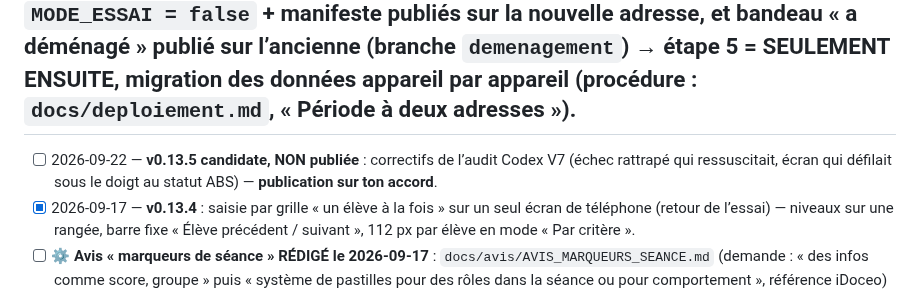
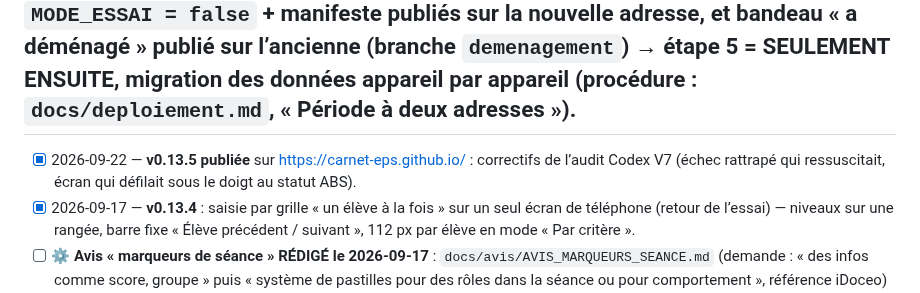
Before and after one commit to alemoine4/carnet-eps, a Markdown page: TODO.md, the part around the change. Rendered like a GitHub page.

```diff
--- a/TODO.md
+++ b/TODO.md
@@ -7,7 +7,7 @@ Vue d'ensemble des phases : `docs/roadmap.md`.
 
 ## Phase active (2026-09-17) : ✅ **mise en service faite** (v0.13.3 sur https://carnet-eps.github.io/, v0.12.22 avec bandeau « a déménagé » sur l’ancienne adresse) → **étape 5 = migration de TES données, appareil par appareil** (`docs/guide-installation.md`, « Déménagement »). Historique de la période à deux adresses : v0.13.2 publiée sur l’origine d’essai https://carnet-eps.github.io/ (v0.13.1 : bandeau « version d’essai », grille sans tap perdu, CI durcie, premier lot de l’**audit indépendant du 2026-09-16**, rapport hors dépôt, 36 constats, plan d’action en §6 ; v0.13.2 : retours de l’essai, statuts d’appel distinguables et écran des grilles aéré) ; l’ancienne adresse est en v0.12.21 (même palette des statuts). **Étape 3 = essai téléphone** (`docs/essai-telephone.md`, données fictives, sans installer) → étape 4 = mise en service : `MODE_ESSAI = false` + manifeste publiés sur la nouvelle adresse, et bandeau « a déménagé » publié sur l’ancienne (branche `demenagement`) → étape 5 = SEULEMENT ENSUITE, migration des données appareil par appareil (procédure : `docs/deploiement.md`, « Période à deux adresses »).
 
-- [ ] 2026-09-22 — **v0.13.5 candidate, NON publiée** : correctifs de l’audit Codex V7 (échec rattrapé qui ressuscitait, écran qui défilait sous le doigt au statut ABS) — **publication sur ton accord**.
+- [x] 2026-09-22 — **v0.13.5 publiée** sur https://carnet-eps.github.io/ : correctifs de l’audit Codex V7 (échec rattrapé qui ressuscitait, écran qui défilait sous le doigt au statut ABS).
 - [x] 2026-09-17 — **v0.13.4** : saisie par grille « un élève à la fois » sur un seul écran de téléphone (retour de l’essai) — niveaux sur une rangée, barre fixe « Élève précédent / suivant », 112 px par élève en mode « Par critère ».
 - [ ] ⚙ **Avis « marqueurs de séance » RÉDIGÉ le 2026-09-17** : `docs/avis/AVIS_MARQUEURS_SEANCE.md` (demande : « des infos comme score, groupe » puis « système de pastilles pour des rôles dans la séance ou pour comportement », référence iDoceo) — **RÉVISÉ le 2026-09-22** après la contre-vérification Codex V7 (3 risques majeurs ajoutés : anciennes versions qui perdent les marqueurs, présence validée en douce, vues concurrentes) — **EN ATTENTE DE TES RÉPONSES** (§11 : 1 condition préalable + 17 questions). Marqueurs de séance sur l’enregistrement d’appel (aucune hausse de `DB_VERSION`, écritures atomiques exigées), vocabulaire défini par l’enseignant ; le score chiffré reste aux évaluations. À traiter APRÈS la migration des données et APRÈS le carnet à onglets.
 - [ ] ⚙ **Avis « carnet de classe à onglets » RÉDIGÉ le 2026-09-16** : `docs/avis/AVIS_PAGE_CLASSE_ONGLETS.md` (demande : « fonctionner avec des onglets en partant d’une classe », référence iDoceo) — **EN ATTENTE DE TES 14 RÉPONSES** (§12). Recommandation : onglets **déduits de l’existant** d’abord (Classe · Présences · Évaluations, liste « Feuille » par séquence ou trimestre, v0.14.0 → v0.14.3, rien à stocker, corrige FON-02 et FON-03), onglets **personnels** ensuite (v0.15, champ facultatif `classes.onglets`, avis de format séparé). **Rien ne commence avant la fin de la migration des vraies données.**
```
Also changed, not shown: README.md (+1 -1 lines), docs/deploiement.md (+1 -1 lines).
